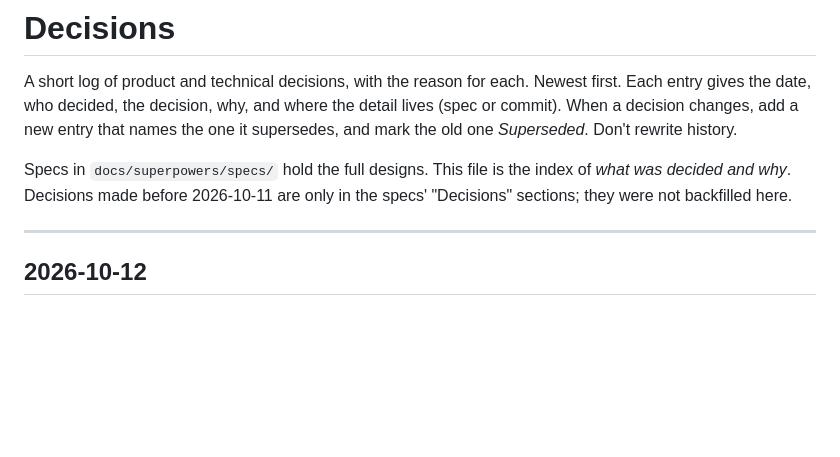
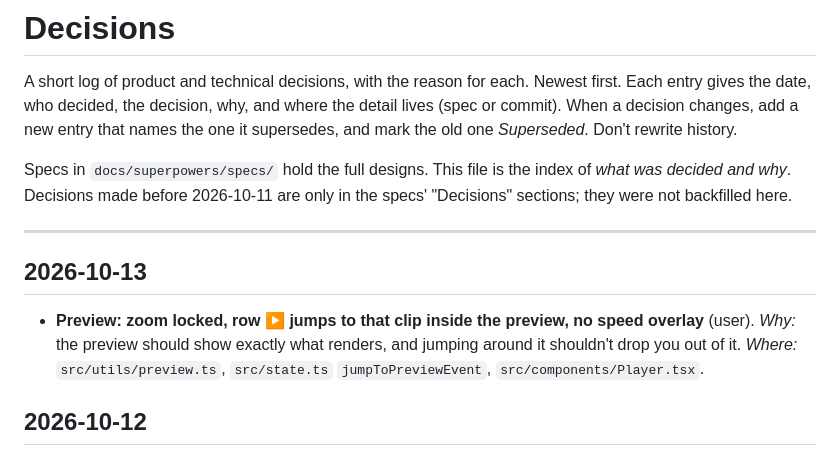
Before and after one commit to laurieainley/shooot, a Markdown page: DECISIONS.md, the part around the change. GitHub-like rendering; blank space fills up the shorter version.

```diff
--- a/DECISIONS.md
+++ b/DECISIONS.md
@@ -8,6 +8,12 @@ Specs in `docs/superpowers/specs/` hold the full designs. This file is the index
 Decisions made before 2026-10-11 are only in the specs' "Decisions" sections; they were not backfilled here.
 
 ---
+
+## 2026-10-13
+
+- **Preview: zoom locked, row ▶ jumps to that clip inside the preview, no speed overlay** (user). *Why:* the preview
+  should show exactly what renders, and jumping around it shouldn't drop you out of it. *Where:* `src/utils/preview.ts`,
+  `src/state.ts` `jumpToPreviewEvent`, `src/components/Player.tsx`.
 
 ## 2026-10-12
 
```
Also changed, not shown: AGENTS.md (+4 -0 lines).
